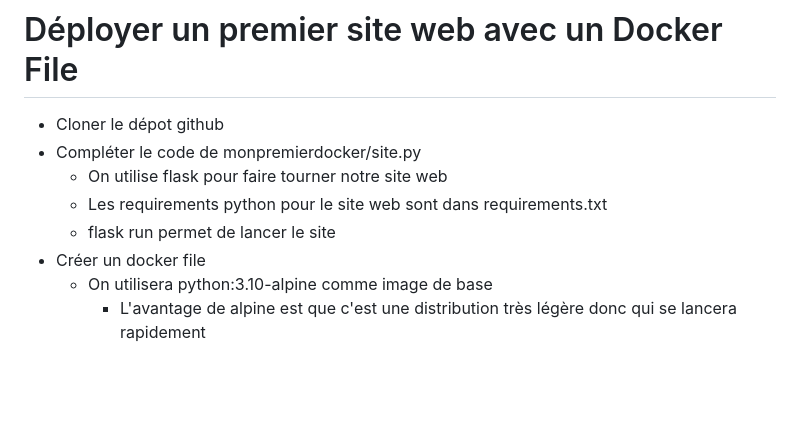
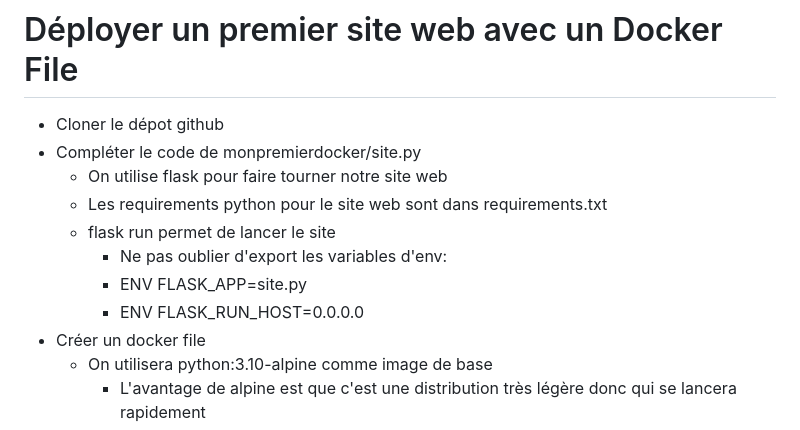
Before and after one commit to FauconK/Forma_Docker_061123, a Markdown page: README.md, the part around the change. Rendered like a GitHub page; blank space fills up the shorter version.

```diff
--- a/README.md
+++ b/README.md
@@ -7,6 +7,9 @@
   * On utilise flask pour faire tourner notre site web
   * Les requirements python pour le site web sont dans requirements.txt
   * flask run permet de lancer le site
+	* Ne pas oublier d'export les variables d'env:
+	* ENV FLASK_APP=site.py
+	* ENV FLASK_RUN_HOST=0.0.0.0
 * Créer un docker file
   * On utilisera python:3.10-alpine comme image de base
     * L'avantage de alpine est que c'est une distribution très légère donc qui se lancera rapidement
```
